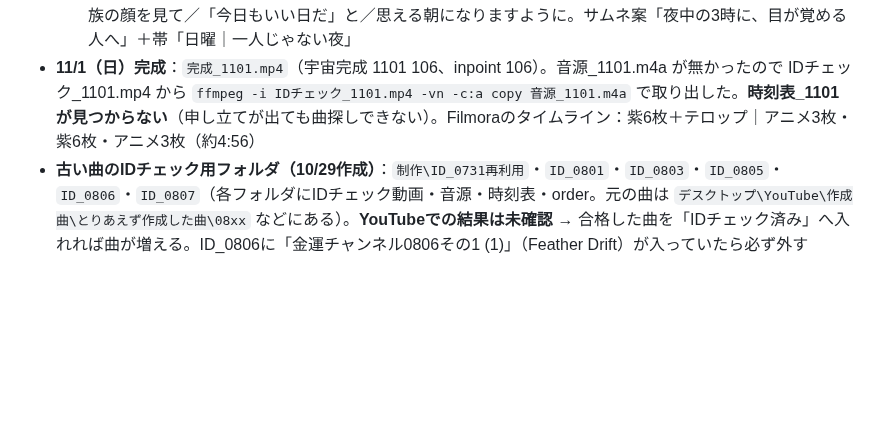
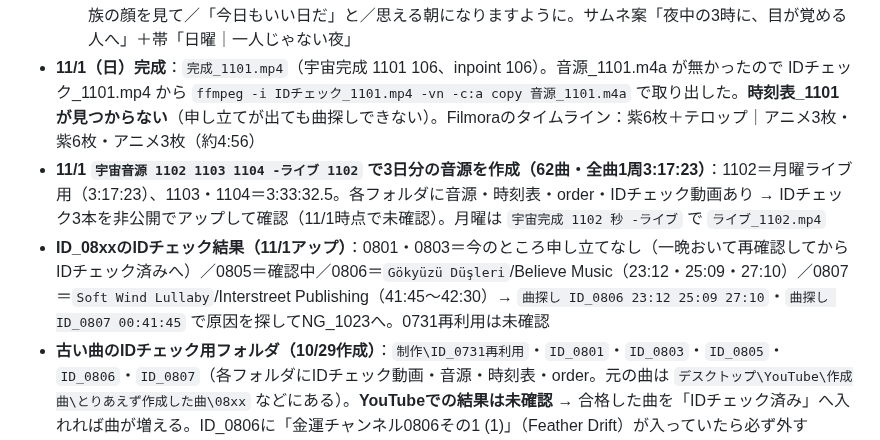
Before and after one commit to hyu1108-bot/kabu-note, a Markdown page: CLAUDE.md, the part around the change. GitHub-like rendering; blank space fills up the shorter version.

Commit message:
11/1の音源づくりとIDチェック結果をメモ
Co-Authored-By: Claude Opus 5.5 <noreply@anthropic.com>
Claude-Session: https://claude.ai/code/session_018wWTRnyZrc9aQGZq9m36PG

```diff
--- a/CLAUDE.md
+++ b/CLAUDE.md
@@ -47,6 +47,8 @@
   5. 5枚目の下に小さく導線の一文（テロップ・固定コメント・概要欄の一番上で同じ文言）
   - **11/1日曜の完成形**：①ようこそ宇宙銀行へ ②家族が寝静まった台所で／電卓をたたいて／ひとりでやりくりを考えた夜 ③やっと布団に入っても／夜中の3時にふと目が覚めて／「このままで大丈夫かな」 ④だれにも言えずに／越えてきたその夜／でも、一人じゃないよ ⑤同じように悩んでいる人は／たくさんいる／だから、あきらめないで（下に小さく「今夜の続きは、概要欄のアプリからどうぞ」）⑥目が覚めたら、家族の顔を見て／「今日もいい日だ」と／思える朝になりますように。サムネ案「夜中の3時に、目が覚める人へ」＋帯「日曜｜一人じゃない夜」
 - **11/1（日）完成**：`完成_1101.mp4`（宇宙完成 1101 106、inpoint 106）。音源_1101.m4a が無かったので IDチェック_1101.mp4 から `ffmpeg -i IDチェック_1101.mp4 -vn -c:a copy 音源_1101.m4a` で取り出した。**時刻表_1101 が見つからない**（申し立てが出ても曲探しできない）。Filmoraのタイムライン：紫6枚＋テロップ｜アニメ3枚・紫6枚・アニメ3枚（約4:56）
+- **11/1 `宇宙音源 1102 1103 1104 -ライブ 1102` で3日分の音源を作成（62曲・全曲1周3:17:23）**：1102＝月曜ライブ用（3:17:23）、1103・1104＝3:33:32.5。各フォルダに音源・時刻表・order・IDチェック動画あり → IDチェック3本を非公開でアップして確認（11/1時点で未確認）。月曜は `宇宙完成 1102 秒 -ライブ` で `ライブ_1102.mp4`
+- **ID_08xxのIDチェック結果（11/1アップ）**：0801・0803＝今のところ申し立てなし（一晩おいて再確認してからIDチェック済みへ）／0805＝確認中／0806＝`Gökyüzü Düşleri`/Believe Music（23:12・25:09・27:10）／0807＝`Soft Wind Lullaby`/Interstreet Publishing（41:45〜42:30）→ `曲探し ID_0806 23:12 25:09 27:10`・`曲探し ID_0807 00:41:45` で原因を探してNG_1023へ。0731再利用は未確認
 - **古い曲のIDチェック用フォルダ（10/29作成）**：`制作\ID_0731再利用`・`ID_0801`・`ID_0803`・`ID_0805`・`ID_0806`・`ID_0807`（各フォルダにIDチェック動画・音源・時刻表・order。元の曲は `デスクトップ\YouTube\作成曲\とりあえず作成した曲\08xx` などにある）。**YouTubeでの結果は未確認** → 合格した曲を「IDチェック済み」へ入れれば曲が増える。ID_0806に「金運チャンネル0806その1 (1)」（Feather Drift）が入っていたら必ず外す
 - **10/31（土）9時間「毎月入金があたりまえ」は伸びず（11/1時点419回）。木曜10/29「苦労なしでお金が入ってくる」は2,116回・$6.98で好調**（赤文字サムネでも伸びた＝原因は言葉。遠い約束より「苦労なし」のように楽にしてくれる言葉）。曲はよかった。11/1日曜は「まじめな働き者さん」（/block/のタイプ）をテーマに作成
 - **導線（2026-11-01〜）**：アプリ（/block/）への案内は概要欄の一番上＋**固定コメント**にも同じものを置く。**テロップ・固定コメント・概要欄の一番上は同じ文言にそろえる**（例「今夜の続きは、概要欄のアプリからどうぞ」。動画の世界観の延長で短く）。テロップは5枚目の下に小さく、URLは書かない。固定コメントと概要欄は同じ一文＋URL
```
